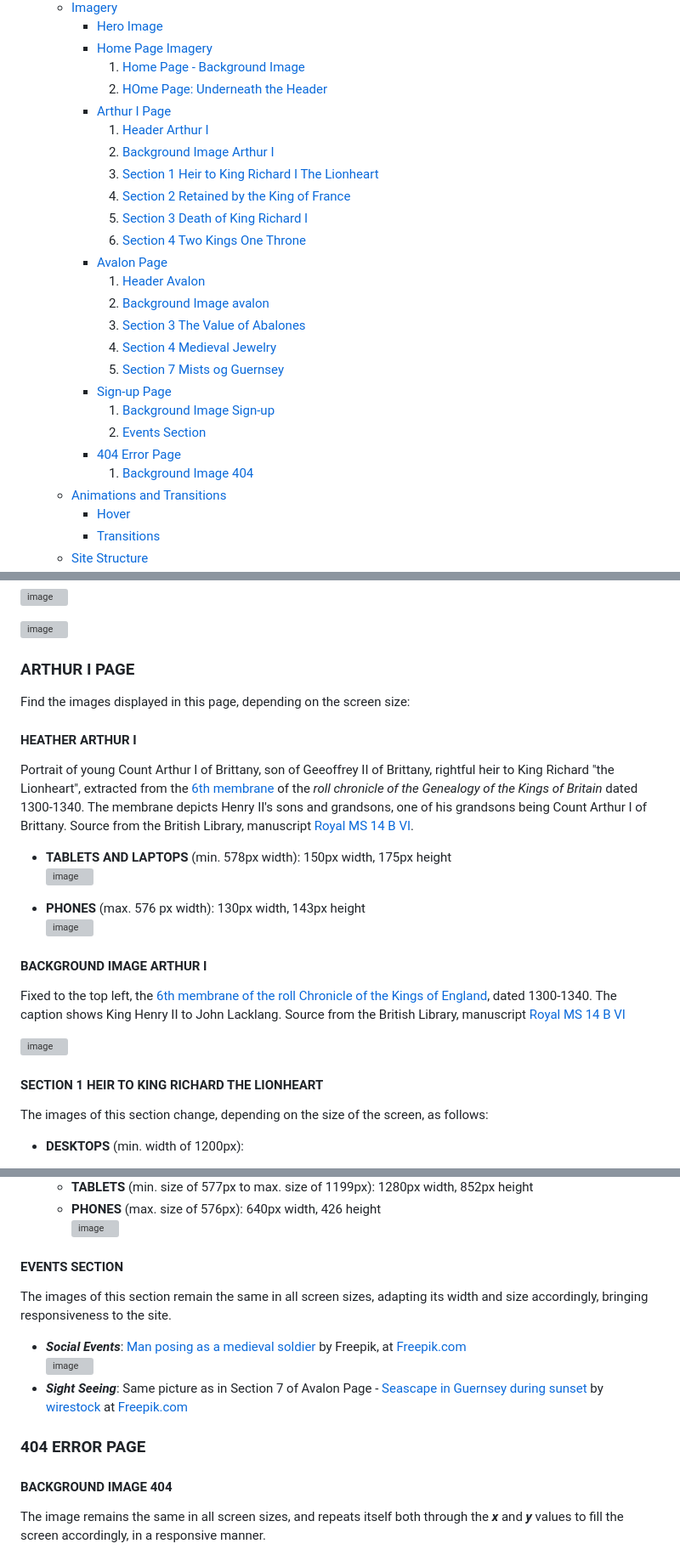
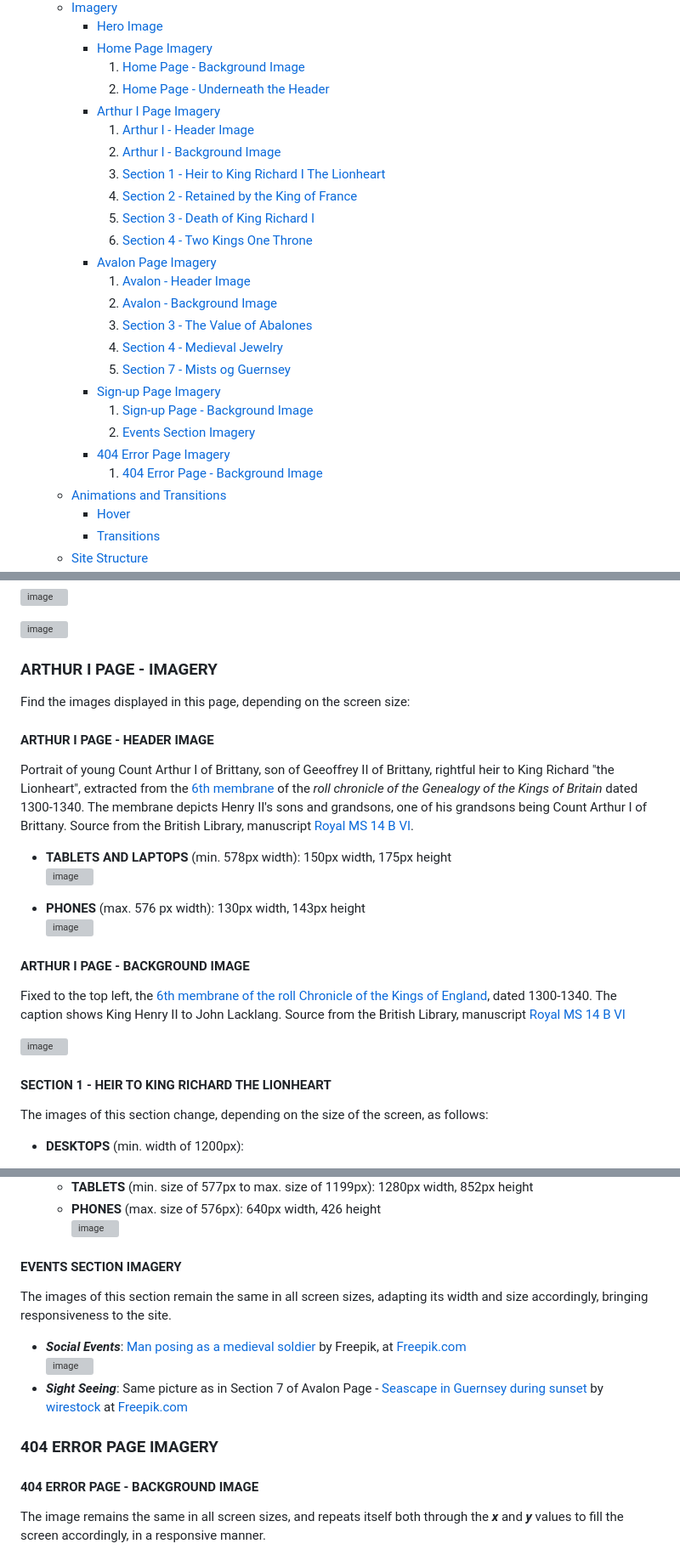
Before and after one commit to Ethra8/history_beyond_myth, a Markdown page: README.md, 3 parts joined by grey strips. Shown at 85% size. Rendered like a GitHub page; grey boxes are pictures that could not be loaded.

Commit message:
Update Table of contents subsections linked to imagery subsections

```diff
--- a/README.md
+++ b/README.md
@@ -45,25 +45,25 @@ EDNA TORRES MUNILL
         + [Hero Image](#hero-image)
         + [Home Page Imagery](#home-page-imagery)
             1. [Home Page - Background Image](#home-page---background-image)
-            2. [HOme Page: Underneath the Header](#underneath-the-header)
-        + [Arthur I Page](#arthur-I-page)
-            1. [Header Arthur I](#header-arthur-i)
-            2. [Background Image Arthur I](#background-image-arthur-i)
-            3. [Section 1 Heir to King Richard I The Lionheart](#section-1-heir-to-king-richard-i-the-lionheart)
-            4. [Section 2 Retained by the King of France](#section-2-retained-by-the-king-france)
-            5. [Section 3 Death of King Richard I](#death-of-king-richard-i)
-            6. [Section 4 Two Kings One Throne](#two-kings-one-throne)
-        + [Avalon Page](#avalon-page)
-            1. [Header Avalon](#header)
-            2. [Background Image avalon](#background-image)
-            3. [Section 3 The Value of Abalones](#section-3-the-value-of-abalones)
-            4. [Section 4 Medieval Jewelry](#medieval-jewelry)
-            5. [Section 7 Mists og Guernsey](#mists-of-guernsey)
-        + [Sign-up Page](#sign-up-page)
-            1. [Background Image Sign-up](#background-image-sign-up)
-            2. [Events Section](#events-section)
-        + [404 Error Page](#404-error-page)
-            1. [Background Image 404](#background-image-404)
+            2. [Home Page - Underneath the Header](#home-page---underneath-the-header)
+        + [Arthur I Page Imagery](#arthur-I-page-imagery)
+            1. [Arthur I - Header Image](#arthur-i---header)
+            2. [Arthur I - Background Image](#arthur-i---background-image)
+            3. [Section 1 - Heir to King Richard I The Lionheart](#section-1---heir-to-king-richard-i-the-lionheart)
+            4. [Section 2 - Retained by the King of France](#section-2---retained-by-the-king-france)
+            5. [Section 3 - Death of King Richard I](#section-3---death-of-king-richard-i)
+            6. [Section 4 - Two Kings One Throne](#section-4---two-kings-one-throne)
+        + [Avalon Page Imagery](#avalon-page-imagery)
+            1. [Avalon - Header Image](#avalon---header-imagery)
+            2. [Avalon - Background Image](#avalon---background-image)
+            3. [Section 3 - The Value of Abalones](#section-3---the-value-of-abalones)
+            4. [Section 4 - Medieval Jewelry](#section-4---medieval-jewelry)
+            5. [Section 7 - Mists og Guernsey](#section-7---mists-of-guernsey)
+        + [Sign-up Page Imagery](#sign-up-page)
+            1. [Sign-up Page - Background Image](#sign-up-page---background-image)
+            2. [Events Section Imagery](#events-section-imagery)
+        + [404 Error Page Imagery](#404-error-page)
+            1. [404 Error Page - Background Image](#404-error-page---background-image)
     * [Animations and Transitions](#animations-and-transitions)
         + [Hover](#hover)
         + [Transitions](#transitions)
@@ -302,10 +302,10 @@ all related to the Arthurian mythos, and taken from digitalised medieval manuscr
 ![image](https://github.com/Ethra8/history_beyond_myth/assets/80659091/d820d077-e677-452c-b70a-844ae2133ad6)
 
 
-### ARTHUR I PAGE
+### ARTHUR I PAGE - IMAGERY
 Find the images displayed in this page, depending on the screen size:
 
-#### HEATHER ARTHUR I
+#### ARTHUR I PAGE - HEADER IMAGE
 Portrait of young Count Arthur I of Brittany, son of Geeoffrey II of Brittany, rightful heir to King Richard "the Lionheart", extracted from the [6th membrane](https://www.bl.uk/manuscripts/Viewer.aspx?ref=royal_ms_14_b_vi_f006r) of the *roll chronicle of the Genealogy of the Kings of Britain* dated 1300-1340. The membrane depicts Henry II's sons and grandsons, one of his grandsons being Count Arthur I of Brittany. Source from the British Library, manuscript [Royal MS 14 B VI](https://www.bl.uk/manuscripts/Viewer.aspx?ref=royal_ms_14_b_vi).
 
   * **TABLETS AND LAPTOPS** (min. 578px width): 150px width, 175px height
@@ -314,12 +314,12 @@ Portrait of young Count Arthur I of Brittany, son of Geeoffrey II of Brittany, r
   * **PHONES** (max. 576 px width): 130px width, 143px height
 ![image](https://englishgrows.com/history_beyond_myth/assets/images/Artur_I_of_Brittany_130x143px.avif)
 
-#### BACKGROUND IMAGE ARTHUR I
+#### ARTHUR I PAGE - BACKGROUND IMAGE
 Fixed to the top left, the [6th membrane of the roll Chronicle of the Kings of England](https://www.bl.uk/manuscripts/Viewer.aspx?ref=royal_ms_14_b_vi_f006r), dated 1300-1340. The caption shows King Henry II to John Lacklang. Source from the British Library, manuscript [Royal MS 14 B VI](https://www.bl.uk/manuscripts/Viewer.aspx?ref=royal_ms_14_b_vi)
 
 ![image](https://englishgrows.com/history_beyond_myth/assets/images/MS_14_B_VI_f006_Roll_chronicle_genealogy_kings_England_full_488x1340px.avif)
 
-#### SECTION 1 HEIR TO KING RICHARD THE LIONHEART
+#### SECTION 1 - HEIR TO KING RICHARD THE LIONHEART
 The images of this section change, depending on the size of the screen, as follows:
 
 - **DESKTOPS**  (min. width of 1200px):
@@ -386,14 +386,14 @@ The image of this section remains the same in all screen sizes, but in different
     * **PHONES** (max. size of 576px): 640px width, 426 height
     ![image](https://englishgrows.com/history_beyond_myth/assets/images/castle-4509080_640.jpg)
 
-#### EVENTS SECTION
+#### EVENTS SECTION IMAGERY
 The images of this section remain the same in all screen sizes, adapting its width and size accordingly, bringing responsiveness to the site.
 - ***Social Events***: [Man posing as a medieval soldier](https://www.freepik.com/free-photo/medium-shot-man-posing-as-medieval-soldier_57313566.htm#page=2&query=medieval%20joust&position=27&from_view=search&track=ais) by Freepik, at [Freepik.com](https://www.freepik.com/)
 ![image](https://englishgrows.com/history_beyond_myth/assets/images/medium-shot-man-posing-as-medieval-soldier.avif)
 - ***Sight Seeing***: Same picture as in Section 7 of Avalon Page - [Seascape in Guernsey during sunset](https://www.freepik.com/free-photo/vertical-long-exposure-shot-seascape-guernsey-during-sunset_13382109.htm#query=guernsey&position=0&from_view=search&track=sph) by [wirestock](https://www.freepik.com/author/wirestock) at [Freepik.com](https://www.freepik.com/)
 
-### 404 ERROR PAGE
-#### BACKGROUND IMAGE 404
+### 404 ERROR PAGE IMAGERY
+#### 404 ERROR PAGE - BACKGROUND IMAGE
 The image remains the same in all screen sizes, and repeats itself both through the ***x*** and ***y*** values to fill the screen accordingly, in a responsive manner.
 - [Walther von der Vogelweide](https://digi.ub.uni-heidelberg.de/diglit/cpg848/0243/image,info), a poet and composer from around the same time of the course of the events related on this site. It has been selected because it depicts a medieval poet thinking, sitting on a rock, and when a 404 error occurs, the cumputer is also thinking. The image's original source is the [Codex Manesse](https://digi.ub.uni-heidelberg.de/touch/cpg848/) written c.1300, DNB: Deutsche Nationalbibliothek, digitalised version via Heidelberg University Library.
 ![image](https://englishgrows.com/history_beyond_myth/assets/images/Error404_thinker_CodexManesse.avif)
```
Also changed, not shown: other parts of README.md (+12 -12 lines).
